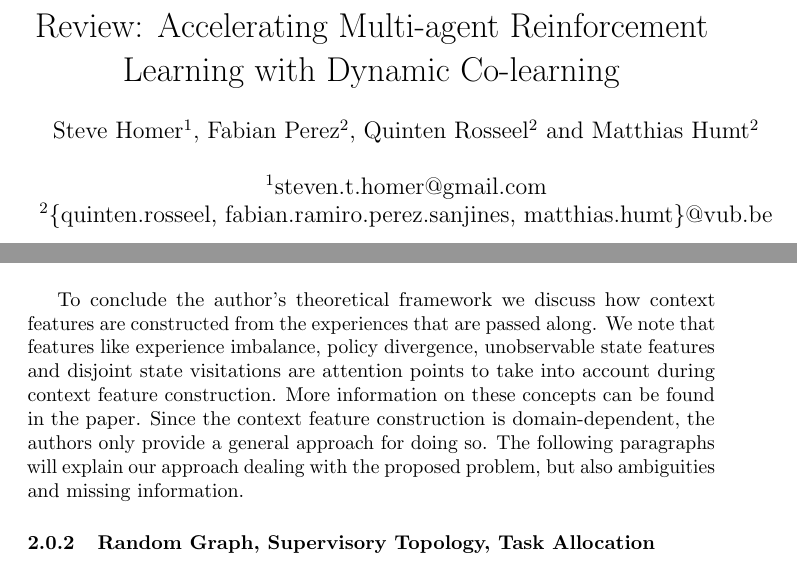
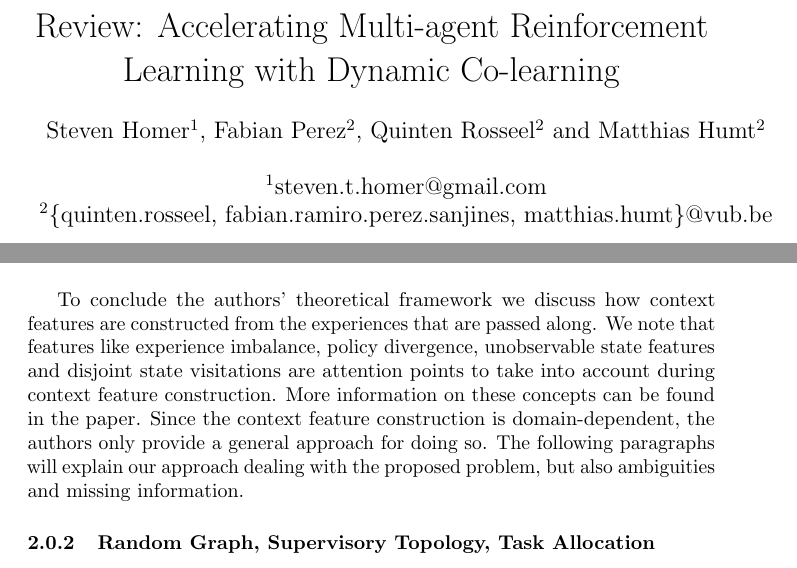
Before and after one commit to hummat/cgtproject, a LaTeX paper (report/report.tex): two parts of pages 1 and 4 of 10, joined at a grey line, cut so that both start at the same text. Compiled offline with pdfLaTeX; a LaTeX package or settings file that is missing is left out.

Commit message:
Author's -> authors'

```diff
--- a/report/report.tex
+++ b/report/report.tex
@@ -35,7 +35,7 @@
 
 \title{Review: Accelerating Multi-agent Reinforcement Learning
 with Dynamic Co-learning}
-\author{Steve Homer$^1$, Fabian Perez$^2$, Quinten Rosseel$^2$ and Matthias Humt$^2$ \\
+\author{Steven Homer$^1$, Fabian Perez$^2$, Quinten Rosseel$^2$ and Matthias Humt$^2$ \\
 \mbox{}\\
 $^1$steven.t.homer@gmail.com\\
 $^2$\{quinten.rosseel, fabian.ramiro.perez.sanjines, matthias.humt\}@vub.be}
@@ -100,7 +100,7 @@ In a real word setting, experiences could be compressed using linear regression,
  \end{center}
 \end{figure}
 
-To conclude the author’s theoretical framework we discuss how context features are constructed from the experiences that are passed along. We note that features like experience imbalance, policy divergence, unobservable state features and disjoint state visitations are attention points to take into account during context feature construction. More information on these concepts can be found in the paper. Since the context feature construction is domain-dependent, the authors only provide a general approach for doing so. The following paragraphs will explain our approach dealing with the proposed problem, but also ambiguities and missing information.
+To conclude the authors' theoretical framework we discuss how context features are constructed from the experiences that are passed along. We note that features like experience imbalance, policy divergence, unobservable state features and disjoint state visitations are attention points to take into account during context feature construction. More information on these concepts can be found in the paper. Since the context feature construction is domain-dependent, the authors only provide a general approach for doing so. The following paragraphs will explain our approach dealing with the proposed problem, but also ambiguities and missing information.
 
 \subsubsection{Random Graph, Supervisory Topology, Task Allocation}
 For each trial, a random network is generated for the given size and branching factor parameters. The supervisor topology is then imposed randomly on this network, differing from the original where the subordinate group of a supervisor is a highly connected cluster.  Since the supervisor assignment is random, no assumptions can be made about the connectivity of other agents in the subordinate group. In addition, tasks are randomly allocated with random service time. The goal of utilizing so much randomness in the construction of the simulations is to minimize design bias in the network and preclude any cross-domain assumptions that might creep in, especially in supervisor assignment.
```
Also changed, not shown: report/report.pdf, report/report.tex (2 more changed lines).
